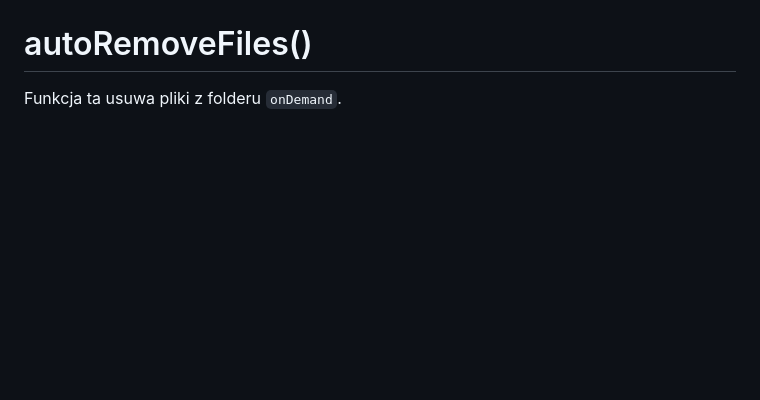
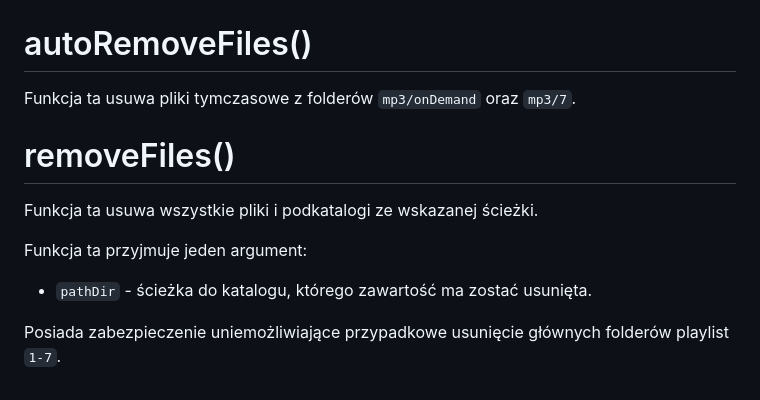
Before and after one commit to PFilip08/elektron-radio-player, a Markdown page: docs/Dokumentacja Funkcji/MusicDownloader.js.md, the part around one of its changes. Rendered like a GitHub page; blank space fills up the shorter version.

```diff
--- a/docs/Dokumentacja Funkcji/MusicDownloader.js.md
+++ b/docs/Dokumentacja Funkcji/MusicDownloader.js.md
@@ -52,3 +98,13 @@ Przed rozpoznaniem linku funkcja zwraca log z informacją o wyniku splita i co z
 # autoRemoveFiles()
 
-Funkcja ta usuwa pliki z folderu `onDemand`.
+Funkcja ta usuwa pliki tymczasowe z folderów `mp3/onDemand` oraz `mp3/7`.
+
+# removeFiles()
+
+Funkcja ta usuwa wszystkie pliki i podkatalogi ze wskazanej ścieżki.
+
+Funkcja ta przyjmuje jeden argument:
+
+- `pathDir` - ścieżka do katalogu, którego zawartość ma zostać usunięta.
+
+Posiada zabezpieczenie uniemożliwiające przypadkowe usunięcie głównych folderów playlist `1-7`.
```
Also changed, not shown: other parts of docs/Dokumentacja Funkcji/MusicDownloader.js.md (+47 -1 lines).
